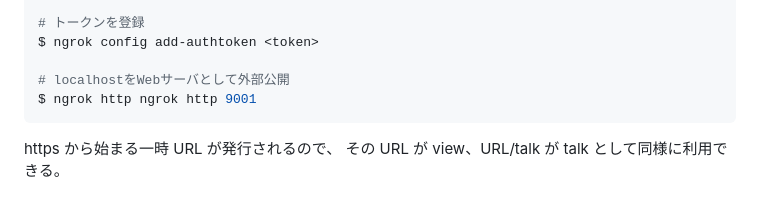
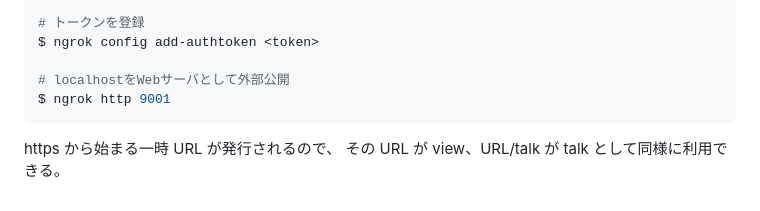
Before and after one commit to hotekagi/solutionChallenge09, a Markdown page: app/README.md, the part around the change. Drawn GitHub-style.

````diff
--- a/app/README.md
+++ b/app/README.md
@@ -122,7 +122,7 @@ $ brew install ngrok
 $ ngrok config add-authtoken <token>
 
 # localhostをWebサーバとして外部公開
-$ ngrok http ngrok http 9001
+$ ngrok http 9001
 ```
 
 https から始まる一時 URL が発行されるので、
````
